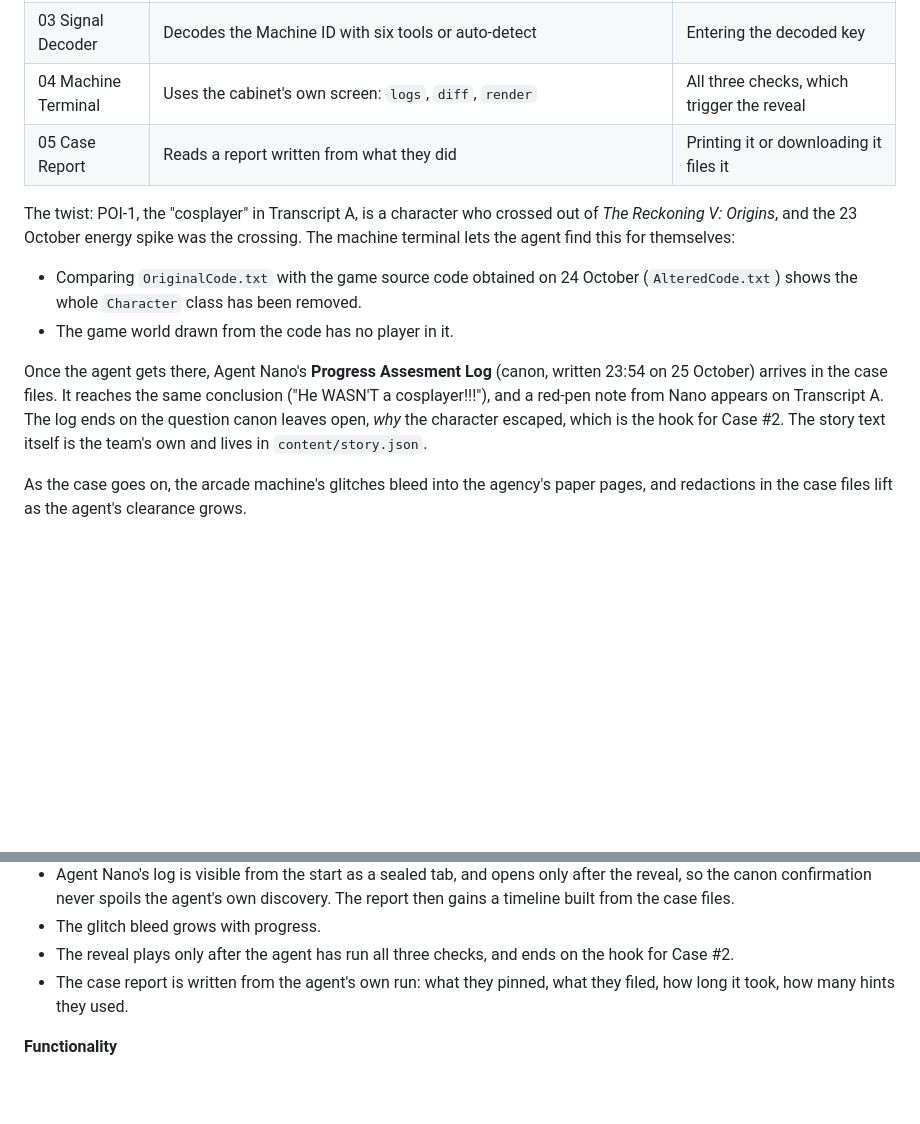
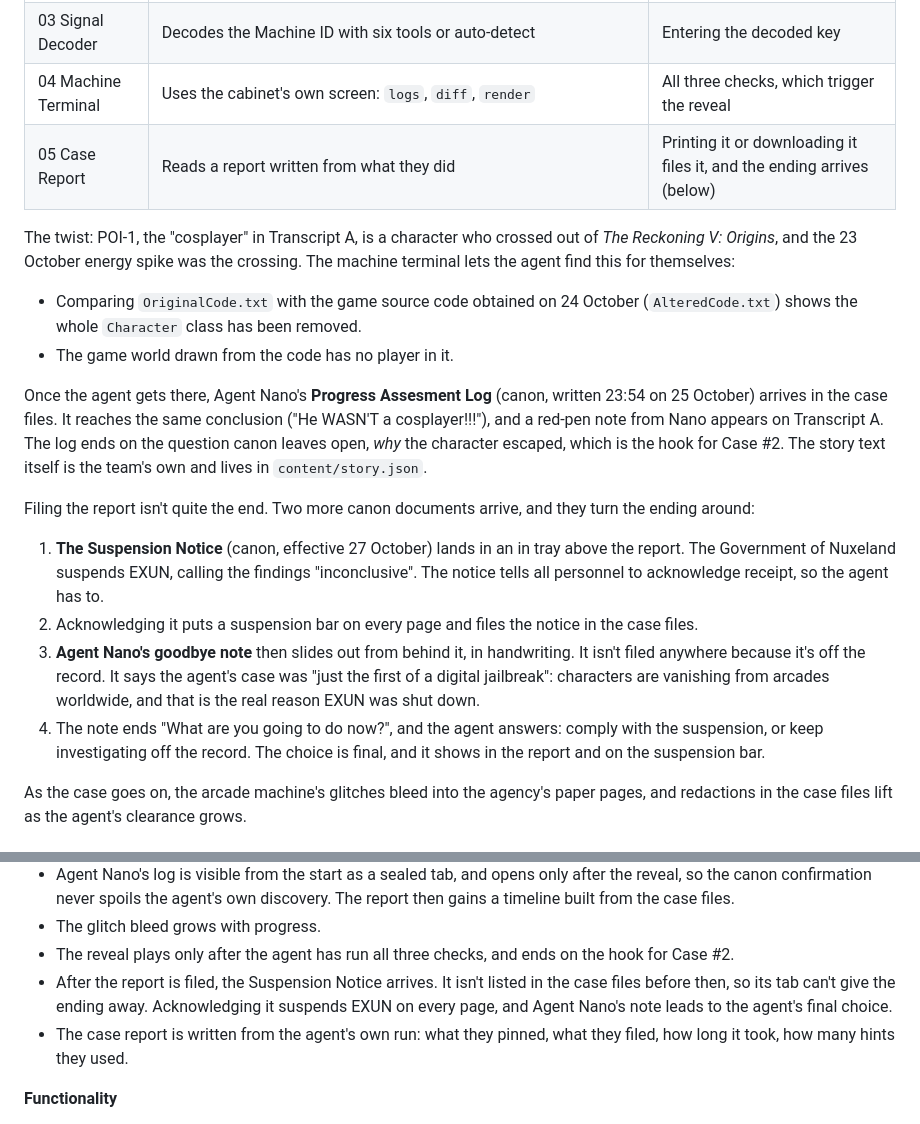
Before and after one commit to medhu0505/Wattson_Build, a Markdown page: README.md, 2 parts joined by grey strips. Drawn GitHub-style; blank space fills up the shorter version.

```diff
--- a/README.md
+++ b/README.md
@@ -16,13 +16,20 @@ The case is a folder of six stages. Each one unlocks the next, and each uses the
 | 02 Energy Forensics | Runs an analysis of the Department of Electricity's meter data; reads the chart | A correct Discrepancy Referral (surge and mismatch) |
 | 03 Signal Decoder | Decodes the Machine ID with six tools or auto-detect | Entering the decoded key |
 | 04 Machine Terminal | Uses the cabinet's own screen: `logs`, `diff`, `render` | All three checks, which trigger the reveal |
-| 05 Case Report | Reads a report written from what they did | Printing it or downloading it files it |
+| 05 Case Report | Reads a report written from what they did | Printing it or downloading it files it, and the ending arrives (below) |
 
 The twist: POI-1, the "cosplayer" in Transcript A, is a character who crossed out of *The Reckoning V: Origins*, and the 23 October energy spike was the crossing. The machine terminal lets the agent find this for themselves:
 - Comparing `OriginalCode.txt` with the game source code obtained on 24 October (`AlteredCode.txt`) shows the whole `Character` class has been removed.
 - The game world drawn from the code has no player in it.
 
 Once the agent gets there, Agent Nano's **Progress Assesment Log** (canon, written 23:54 on 25 October) arrives in the case files. It reaches the same conclusion ("He WASN'T a cosplayer!!!"), and a red-pen note from Nano appears on Transcript A. The log ends on the question canon leaves open, *why* the character escaped, which is the hook for Case #2. The story text itself is the team's own and lives in `content/story.json`.
+
+Filing the report isn't quite the end. Two more canon documents arrive, and they turn the ending around:
+
+1. **The Suspension Notice** (canon, effective 27 October) lands in an in tray above the report. The Government of Nuxeland suspends EXUN, calling the findings "inconclusive". The notice tells all personnel to acknowledge receipt, so the agent has to.
+2. Acknowledging it puts a suspension bar on every page and files the notice in the case files.
+3. **Agent Nano's goodbye note** then slides out from behind it, in handwriting. It isn't filed anywhere because it's off the record. It says the agent's case was "just the first of a digital jailbreak": characters are vanishing from arcades worldwide, and that is the real reason EXUN was shut down.
+4. The note ends "What are you going to do now?", and the agent answers: comply with the suspension, or keep investigating off the record. The choice is final, and it shows in the report and on the suspension bar.
 
 As the case goes on, the arcade machine's glitches bleed into the agency's paper pages, and redactions in the case files lift as the agent's clearance grows.
 
@@ -42,6 +49,7 @@ As the case goes on, the arcade machine's glitches bleed into the agency's paper
 - Agent Nano's log is visible from the start as a sealed tab, and opens only after the reveal, so the canon confirmation never spoils the agent's own discovery. The report then gains a timeline built from the case files.
 - The glitch bleed grows with progress.
 - The reveal plays only after the agent has run all three checks, and ends on the hook for Case #2.
+- After the report is filed, the Suspension Notice arrives. It isn't listed in the case files before then, so its tab can't give the ending away. Acknowledging it suspends EXUN on every page, and Agent Nano's note leads to the agent's final choice.
 - The case report is written from the agent's own run: what they pinned, what they filed, how long it took, how many hints they used.
 
 **Functionality**
```
Also changed, not shown: other parts of README.md (+13 -11 lines).
